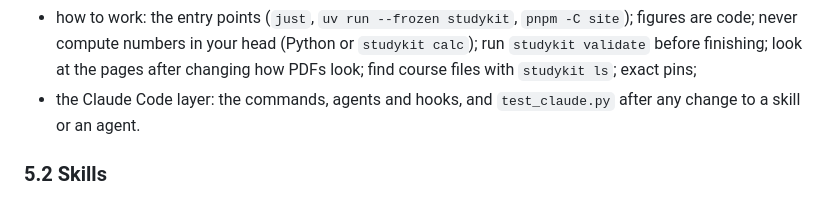
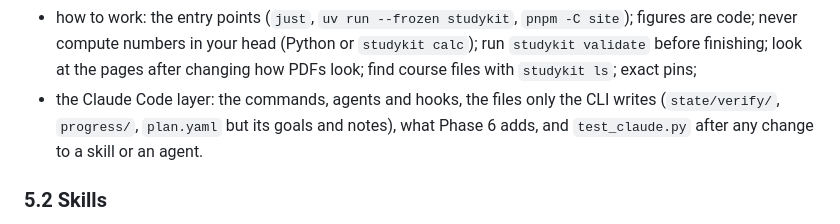
Before and after one commit to SemperParatusGithub/study-kit, a Markdown page: docs/architecture.md, the part around the change. Drawn GitHub-style.

Commit message:
docs(spec): list every rule claude.md states

```diff
--- a/docs/architecture.md
+++ b/docs/architecture.md
@@ -1592,8 +1592,9 @@ states them:
   figures are code; never compute numbers in your head (Python or `studykit calc`); run
   `studykit validate` before finishing; look at the pages after changing how PDFs look;
   find course files with `studykit ls`; exact pins;
-- the Claude Code layer: the commands, agents and hooks, and `test_claude.py` after any
-  change to a skill or an agent.
+- the Claude Code layer: the commands, agents and hooks, the files only the CLI writes
+  (`state/verify/`, `progress/`, `plan.yaml` but its goals and notes), what Phase 6 adds,
+  and `test_claude.py` after any change to a skill or an agent.
 
 ### 5.2 Skills
 
```
